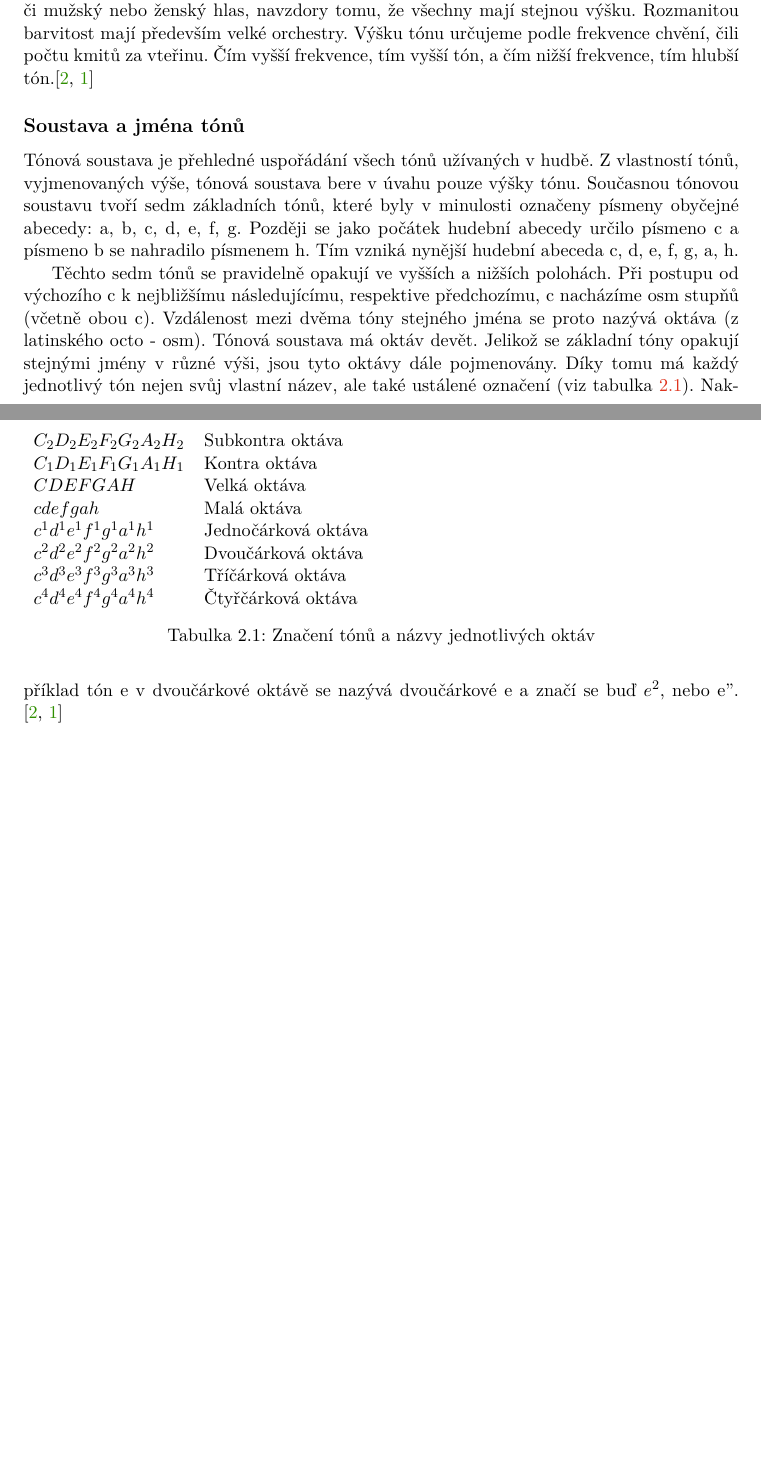
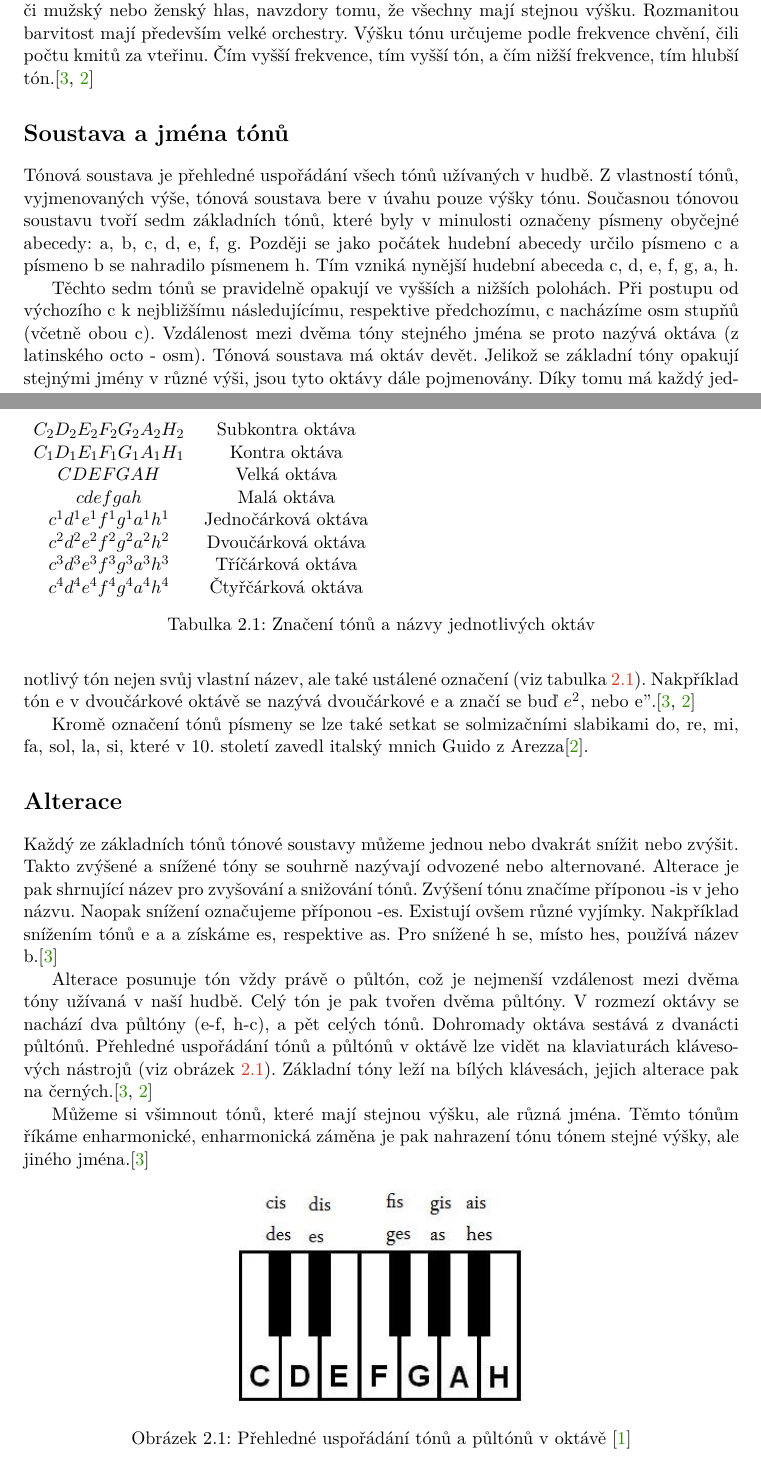
Before and after one commit to mbobcik/Automatic-Harmony-Generation, a LaTeX thesis (thesis/xbobci00-Automaticke-generovani-harmonie.tex, which reads thesis/xbobci00-Automaticke-generovani-harmonie-01-kapitoly-chapters.tex): two parts of pages 6 and 7 of 16, joined at a grey line, cut so that both start at the same text, the shorter picture padded with empty space. Compiled offline with pdfLaTeX.

Commit message:
Alterace, tóny asi hotovo

```diff
--- a/thesis/xbobci00-Automaticke-generovani-harmonie-01-kapitoly-chapters.tex
+++ b/thesis/xbobci00-Automaticke-generovani-harmonie-01-kapitoly-chapters.tex
@@ -53,12 +53,10 @@ jsou tyto oktávy dále pojmenovány.
 Díky tomu má každý jednotlivý tón nejen svůj vlastní název,
 ale také ustálené označení (viz tabulka \ref{tabulkaOktav}).
 Nakpříklad tón e v dvoučárkové oktávě se nazývá dvoučárkové e
-a značí se buď $e^2$, nebo{ e''}.
-\cite{zenkl,cmiral}
-
+a značí se buď $e^2$, nebo{ e''}.\cite{zenkl,cmiral}\par
 
 \begin{table}[]
-    \begin{tabular}{ll}
+    \begin{tabular}{ c c }
         $C_2 D_2 E_2 F_2 G_2 A_2 H_2$ & Subkontra oktáva    \\
         $C_1 D_1 E_1 F_1 G_1 A_1 H_1$ & Kontra oktáva       \\
         $C D E F G A H $              & Velká oktáva        \\
@@ -71,6 +69,37 @@ a značí se buď $e^2$, nebo{ e''}.
     \caption{Značení tónů a názvy jednotlivých oktáv}
     \label{tabulkaOktav}
 \end{table}
+
+Kromě označení tónů písmeny se lze také setkat se solmizačními slabikami do, re, mi, fa, sol, la, si,
+které v 10. století zavedl italský mnich Guido z Arezza\cite{cmiral}.\par
+
+\section*{Alterace}
+Každý ze základních tónů tónové soustavy můžeme jednou nebo dvakrát snížit nebo zvýšit.
+Takto zvýšené a snížené tóny se souhrně nazývají odvozené nebo alternované.
+Alterace je pak shrnující název pro zvyšování a snižování tónů.
+Zvýšení tónu značíme příponou -is v jeho názvu.
+Naopak snížení označujeme příponou -es.
+Existují ovšem různé vyjímky.
+Nakpříklad snížením tónů e a a získáme es, respektive as.
+Pro snížené h se, místo hes, používá název b.\cite{zenkl}\par
+
+Alterace posunuje tón vždy právě o půltón,
+což je nejmenší vzdálenost mezi dvěma tóny užívaná v naší hudbě.
+Celý tón je pak tvořen dvěma půltóny.
+V rozmezí oktávy se nachází dva půltóny ({e-f, h-c}), a pět celých tónů.
+Dohromady oktáva sestává z dvanácti půltónů.
+Přehledné uspořádání tónů a půltónů v oktávě lze vidět na klaviaturách klávesových nástrojů (viz obrázek \ref{obrazekRozlozeniKlaviatury}).
+Základní tóny leží na bílých klávesách, jejich alterace pak na černých.\cite{zenkl,cmiral}\par
+
+Můžeme si všimnout tónů, které mají stejnou výšku, ale různá jména.
+Těmto tónům říkáme enharmonické, enharmonická záměna je pak nahrazení tónu tónem stejné výšky, ale jiného jména.\cite{zenkl}
+
+\begin{figure*}[ht]\centering
+    \centering
+    \includegraphics[width=0.4\linewidth]{obrazky/klaviatura.jpg}\\[1pt]
+    \caption{Přehledné uspořádání tónů a půltónů v oktávě \cite{orientaceNaKlaviature}}
+    \label{obrazekRozlozeniKlaviatury}
+  \end{figure*}
 
 %   noty (délky, výšky)
 %   akordy (?)
```
Also changed, not shown: thesis/xbobci00-Automaticke-generovani-harmonie-20-literatura-bibliography.bib (+9 -1 lines), thesis/obrazky/klaviatura.jpg (added), thesis/xbobci00-Automaticke-generovani-harmonie-01-kapitoly-chapters.tex (2 more changed lines). Lines whose indentation alone changed are shown as unchanged.
